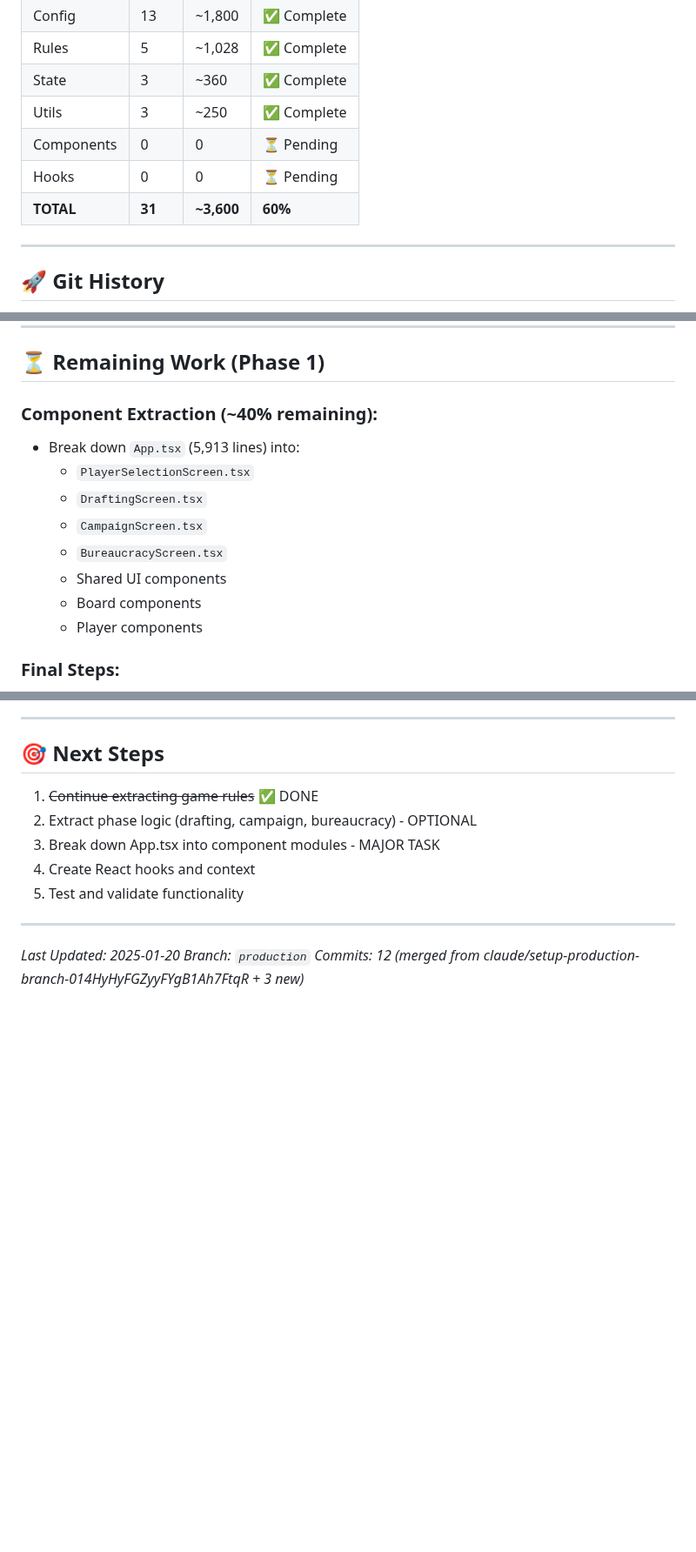
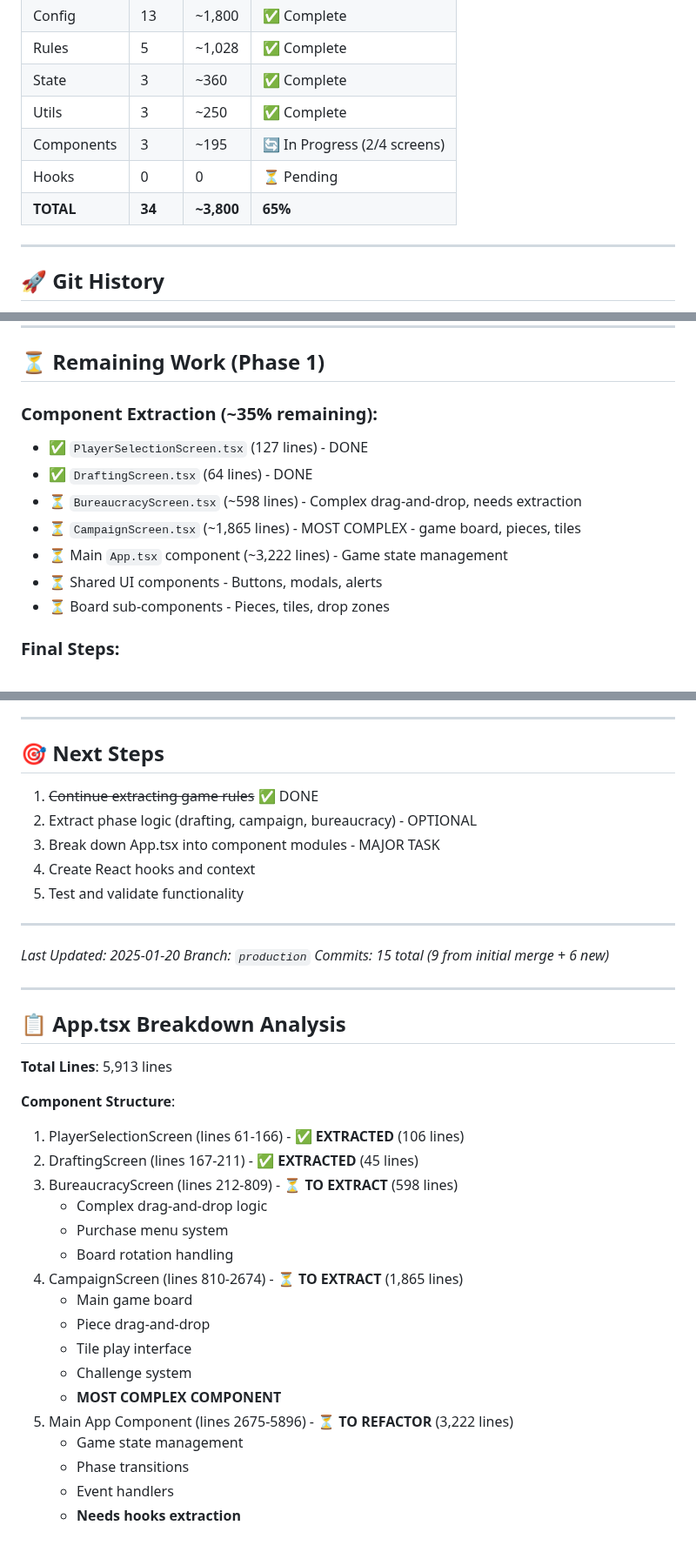
Before and after one commit to Snoopy-too/kred-online, a Markdown page: REFACTORING_PROGRESS.md, 3 parts joined by grey strips. Shown at 87% size. Rendered like a GitHub page; blank space fills up the shorter version.

Commit message:
Update progress report: 65% complete, document App.tsx breakdown

```diff
--- a/REFACTORING_PROGRESS.md
+++ b/REFACTORING_PROGRESS.md
@@ -112,9 +113,9 @@ src/
 | Rules | 5 | ~1,028 | ✅ Complete |
 | State | 3 | ~360 | ✅ Complete |
 | Utils | 3 | ~250 | ✅ Complete |
-| Components | 0 | 0 | ⏳ Pending |
+| Components | 3 | ~195 | 🔄 In Progress (2/4 screens) |
 | Hooks | 0 | 0 | ⏳ Pending |
-| **TOTAL** | **31** | **~3,600** | **60%** |
+| **TOTAL** | **34** | **~3,800** | **65%** |
 
 ---
 
@@ -135,15 +136,14 @@ src/
 
 ## ⏳ Remaining Work (Phase 1)
 
-### Component Extraction (~40% remaining):
-- Break down `App.tsx` (5,913 lines) into:
-  - `PlayerSelectionScreen.tsx`
-  - `DraftingScreen.tsx`
-  - `CampaignScreen.tsx`
-  - `BureaucracyScreen.tsx`
-  - Shared UI components
-  - Board components
-  - Player components
+### Component Extraction (~35% remaining):
+- ✅ `PlayerSelectionScreen.tsx` (127 lines) - DONE
+- ✅ `DraftingScreen.tsx` (64 lines) - DONE
+- ⏳ `BureaucracyScreen.tsx` (~598 lines) - Complex drag-and-drop, needs extraction
+- ⏳ `CampaignScreen.tsx` (~1,865 lines) - MOST COMPLEX - game board, pieces, tiles
+- ⏳ Main `App.tsx` component (~3,222 lines) - Game state management
+- ⏳ Shared UI components - Buttons, modals, alerts
+- ⏳ Board sub-components - Pieces, tiles, drop zones
 
 ### Final Steps:
 - Create React hooks (useGame, useDragAndDrop)
@@ -174,4 +174,29 @@ src/
 
 *Last Updated: 2025-01-20*
 *Branch: `production`*
-*Commits: 12 (merged from claude/setup-production-branch-014HyHyFGZyyFYgB1Ah7FtqR + 3 new)*
+*Commits: 15 total (9 from initial merge + 6 new)*
+
+---
+
+## 📋 App.tsx Breakdown Analysis
+
+**Total Lines**: 5,913 lines
+
+**Component Structure**:
+1. PlayerSelectionScreen (lines 61-166) - ✅ **EXTRACTED** (106 lines)
+2. DraftingScreen (lines 167-211) - ✅ **EXTRACTED** (45 lines)
+3. BureaucracyScreen (lines 212-809) - ⏳ **TO EXTRACT** (598 lines)
+   - Complex drag-and-drop logic
+   - Purchase menu system
+   - Board rotation handling
+4. CampaignScreen (lines 810-2674) - ⏳ **TO EXTRACT** (1,865 lines)
+   - Main game board
+   - Piece drag-and-drop
+   - Tile play interface
+   - Challenge system
+   - **MOST COMPLEX COMPONENT**
+5. Main App Component (lines 2675-5896) - ⏳ **TO REFACTOR** (3,222 lines)
+   - Game state management
+   - Phase transitions
+   - Event handlers
+   - **Needs hooks extraction**
```
Also changed, not shown: other parts of REFACTORING_PROGRESS.md (+4 -3 lines).
